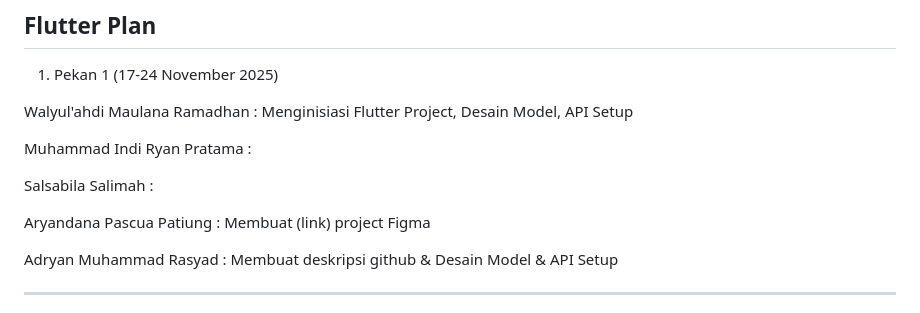
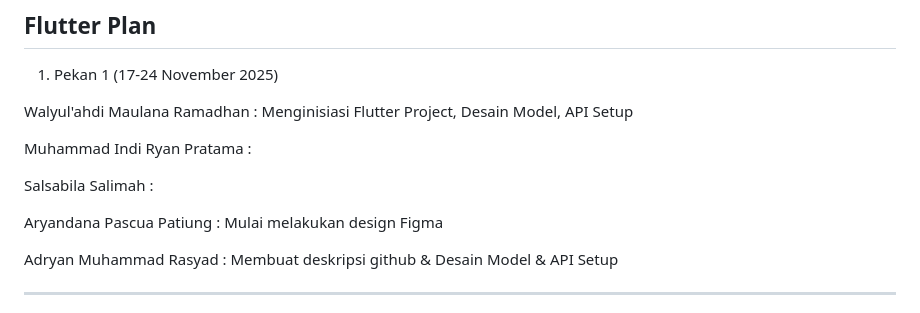
Before and after one commit to PBP-Kelompok-F06/premiere-trade-mobile, a Markdown page: README.md, the part around the change. Drawn GitHub-style.

```diff
--- a/README.md
+++ b/README.md
@@ -111,7 +111,7 @@ Muhammad Indi Ryan Pratama   :
 
 Salsabila Salimah            :
 
-Aryandana Pascua Patiung     : Membuat (link) project Figma
+Aryandana Pascua Patiung     : Mulai melakukan design Figma
 
 Adryan Muhammad Rasyad       : Membuat deskripsi github & Desain Model & API Setup
 
```
